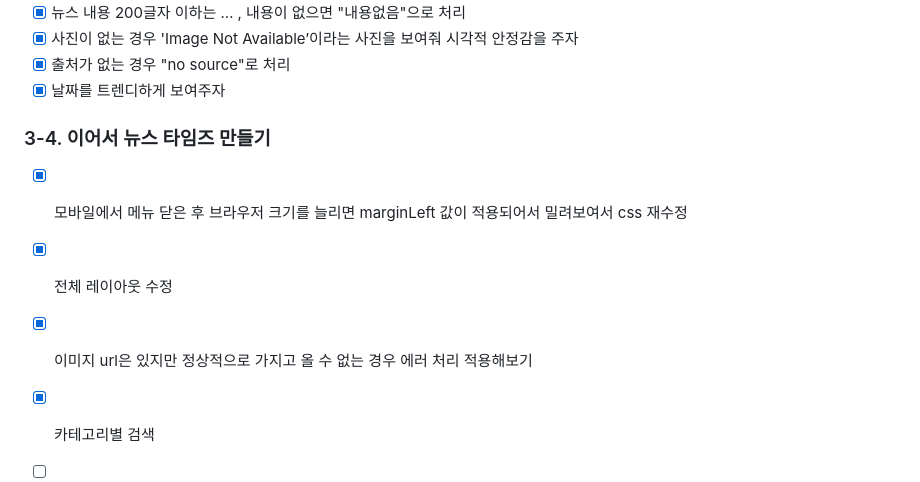
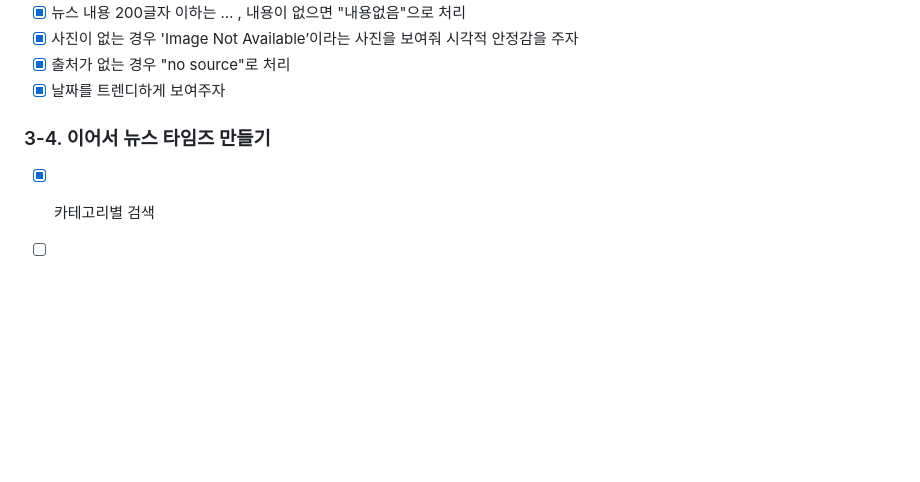
Before and after one commit to SSUK-H/javascript-study, a Markdown page: README.md, the part around the change. Drawn GitHub-style; blank space fills up the shorter version.

Commit message:
Revert "docs: 전체 css 수정 및 이미지 onerror 적용 내용 추가"
This reverts commit b9eaf0e444dd8e543aedc638c39f61cfd231e34d.

```diff
--- a/README.md
+++ b/README.md
@@ -108,8 +108,5 @@
 
   ### 3-4. 이어서 뉴스 타임즈 만들기
 
-  - [x] 모바일에서 메뉴 닫은 후 브라우저 크기를 늘리면 marginLeft 값이 적용되어서 밀려보여서 css 재수정
-  - [x] 전체 레이아웃 수정
-  - [x] 이미지 url은 있지만 정상적으로 가지고 올 수 없는 경우 에러 처리 적용해보기
   - [x] 카테고리별 검색
   - [ ] 키워드별 검색
```
